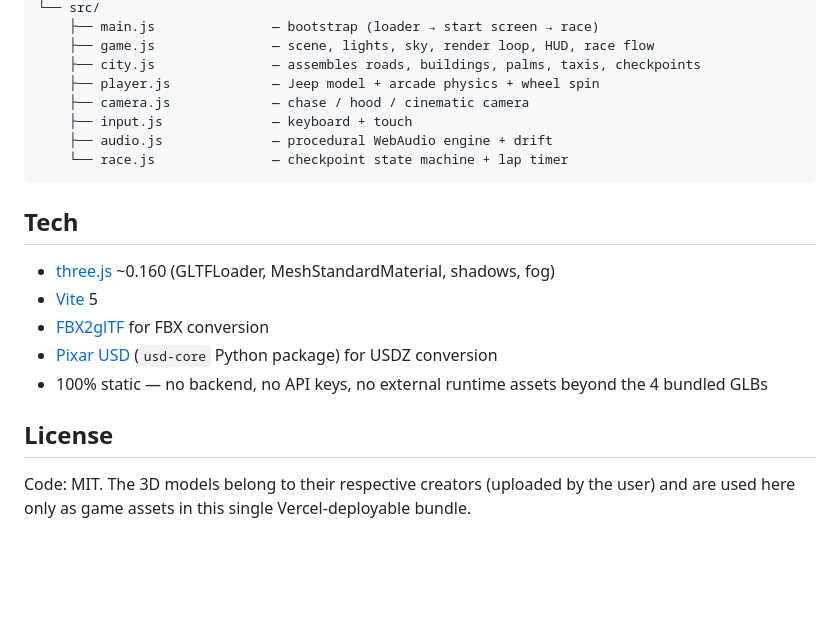
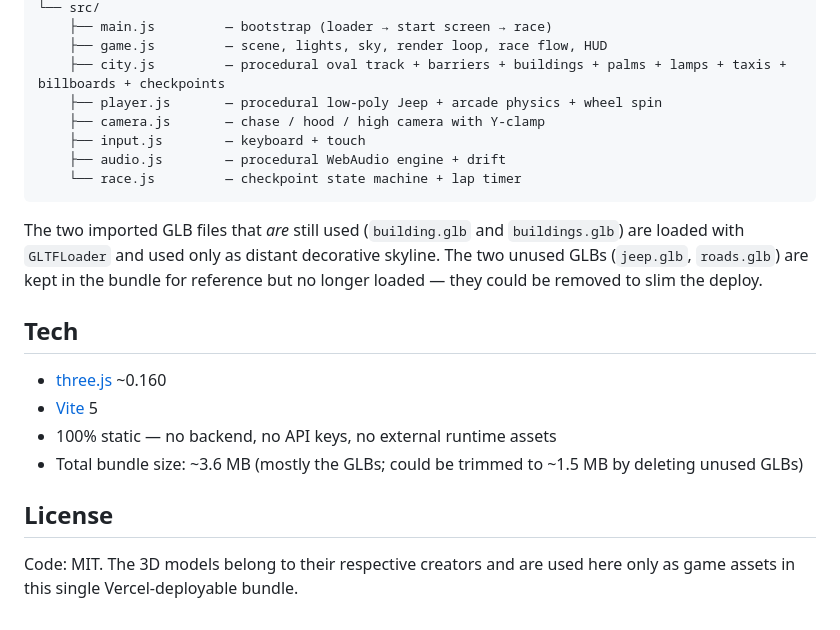
Before and after one commit to Akay-mighty/Kaduna-need-for-speed-, a Markdown page: README.md, the part around one of its changes. GitHub-like rendering; blank space fills up the shorter version.

````diff
--- a/README.md
+++ b/README.md
@@ -99,22 +71,23 @@ lagos-drift/
 └── src/
-    ├── main.js               — bootstrap (loader → start screen → race)
-    ├── game.js               — scene, lights, sky, render loop, HUD, race flow
-    ├── city.js               — assembles roads, buildings, palms, taxis, checkpoints
-    ├── player.js             — Jeep model + arcade physics + wheel spin
-    ├── camera.js             — chase / hood / cinematic camera
-    ├── input.js              — keyboard + touch
-    ├── audio.js              — procedural WebAudio engine + drift
-    └── race.js               — checkpoint state machine + lap timer
+    ├── main.js         — bootstrap (loader → start screen → race)
+    ├── game.js         — scene, lights, sky, render loop, race flow, HUD
+    ├── city.js         — procedural oval track + barriers + buildings + palms + lamps + taxis + billboards + checkpoints
+    ├── player.js       — procedural low-poly Jeep + arcade physics + wheel spin
+    ├── camera.js       — chase / hood / high camera with Y-clamp
+    ├── input.js        — keyboard + touch
+    ├── audio.js        — procedural WebAudio engine + drift
+    └── race.js         — checkpoint state machine + lap timer
 ```
+
+The two imported GLB files that *are* still used (`building.glb` and `buildings.glb`) are loaded with `GLTFLoader` and used only as distant decorative skyline. The two unused GLBs (`jeep.glb`, `roads.glb`) are kept in the bundle for reference but no longer loaded — they could be removed to slim the deploy.
 
 ## Tech
 
-- [three.js](https://threejs.org/) ~0.160 (GLTFLoader, MeshStandardMaterial, shadows, fog)
+- [three.js](https://threejs.org/) ~0.160
 - [Vite](https://vitejs.dev/) 5
-- [FBX2glTF](https://github.com/facebookincubator/FBX2glTF) for FBX conversion
-- [Pixar USD](https://openusd.org/) (`usd-core` Python package) for USDZ conversion
-- 100% static — no backend, no API keys, no external runtime assets beyond the 4 bundled GLBs
+- 100% static — no backend, no API keys, no external runtime assets
+- Total bundle size: ~3.6 MB (mostly the GLBs; could be trimmed to ~1.5 MB by deleting unused GLBs)
 
 ## License
 
-Code: MIT. The 3D models belong to their respective creators (uploaded by the user) and are used here only as game assets in this single Vercel-deployable bundle.
+Code: MIT. The 3D models belong to their respective creators and are used here only as game assets in this single Vercel-deployable bundle.
````
Also changed, not shown: other parts of README.md (+34 -62 lines).
